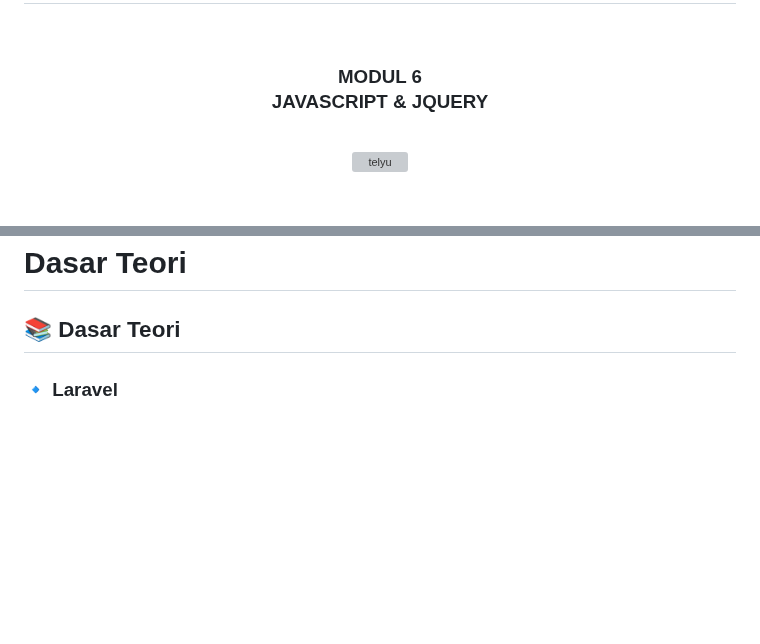
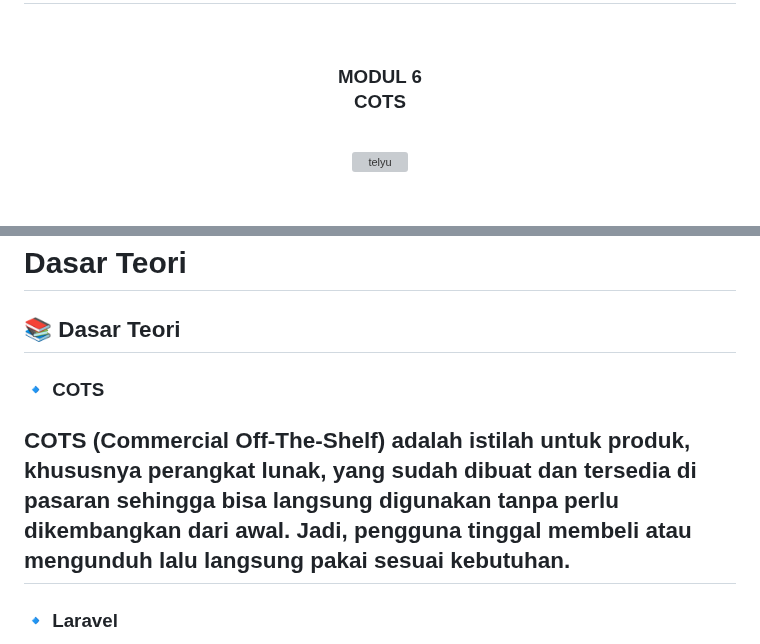
Before and after one commit to Aplikasi-Berbasis-Platform-S1IF-11-05/modul-6, a Markdown page: 2311102152_ArsyaFathihaRahman/README.md, 2 parts joined by grey strips. Rendered like a GitHub page; blank space fills up the shorter version; grey boxes are pictures that could not be loaded.

Commit message:
Modul6_Arsya Fathiha Rahman

```diff
--- a/2311102152_ArsyaFathihaRahman/README.md
+++ b/2311102152_ArsyaFathihaRahman/README.md
@@ -2,7 +2,7 @@
   <br />
   <h1>LAPORAN PRAKTIKUM <br> APLIKASI BERBASIS PLATFORM </h1>
   <br />
-  <h3>MODUL 6 <br> JAVASCRIPT & JQUERY </h3>
+  <h3>MODUL 6 <br> COTS </h3>
   <br />
   <img width="512" height="512" alt="telyu" src="https://github.com/user-attachments/assets/724a3291-bcf9-448d-a395-3886a8659d79" />
   <br />
@@ -35,6 +35,12 @@
 
 # Dasar Teori
 ## 📚 Dasar Teori
+
+### 🔹 COTS
+
+COTS (Commercial Off-The-Shelf) adalah istilah untuk produk, khususnya perangkat lunak, yang sudah dibuat dan tersedia di pasaran sehingga bisa langsung digunakan tanpa perlu dikembangkan dari awal.
+Jadi, pengguna tinggal membeli atau mengunduh lalu langsung pakai sesuai kebutuhan.
+---
 
 ### 🔹 Laravel
 Laravel adalah framework PHP yang menggunakan konsep MVC (Model-View-Controller).
```
